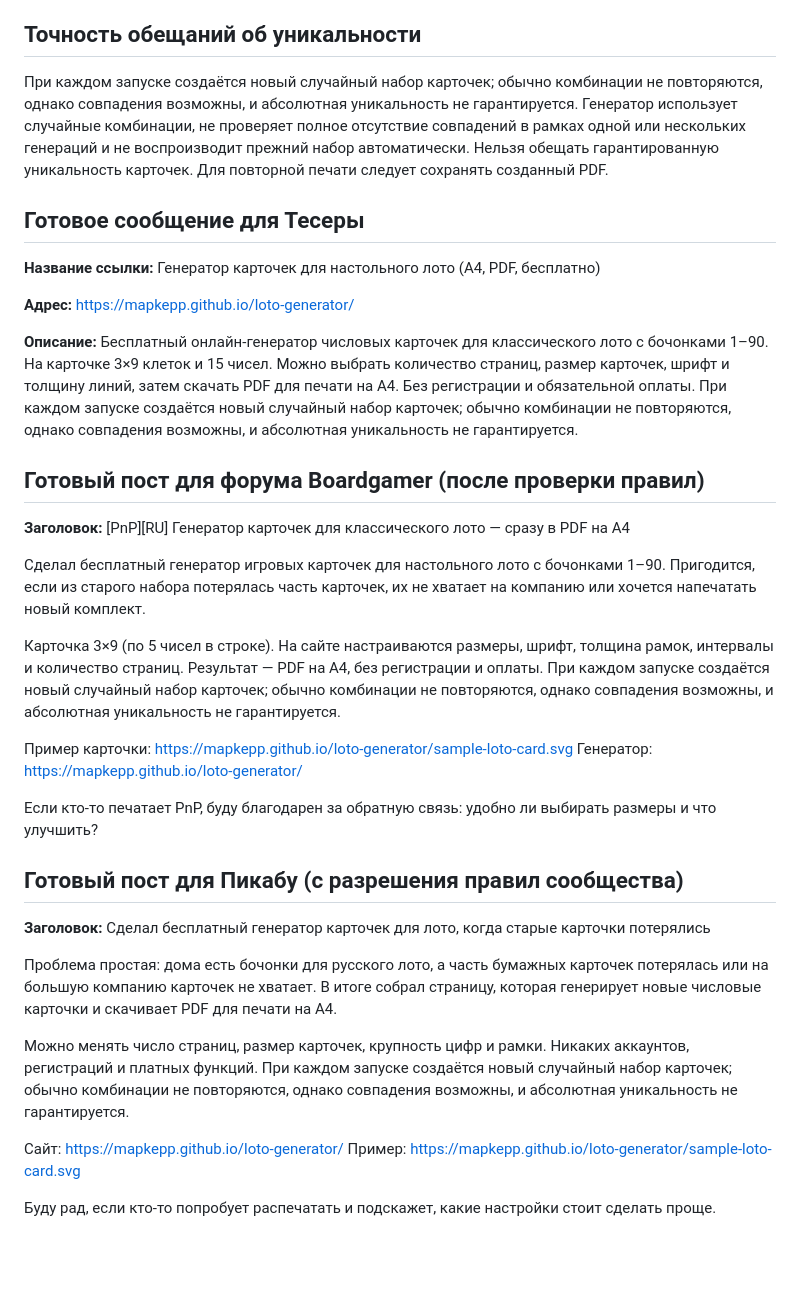
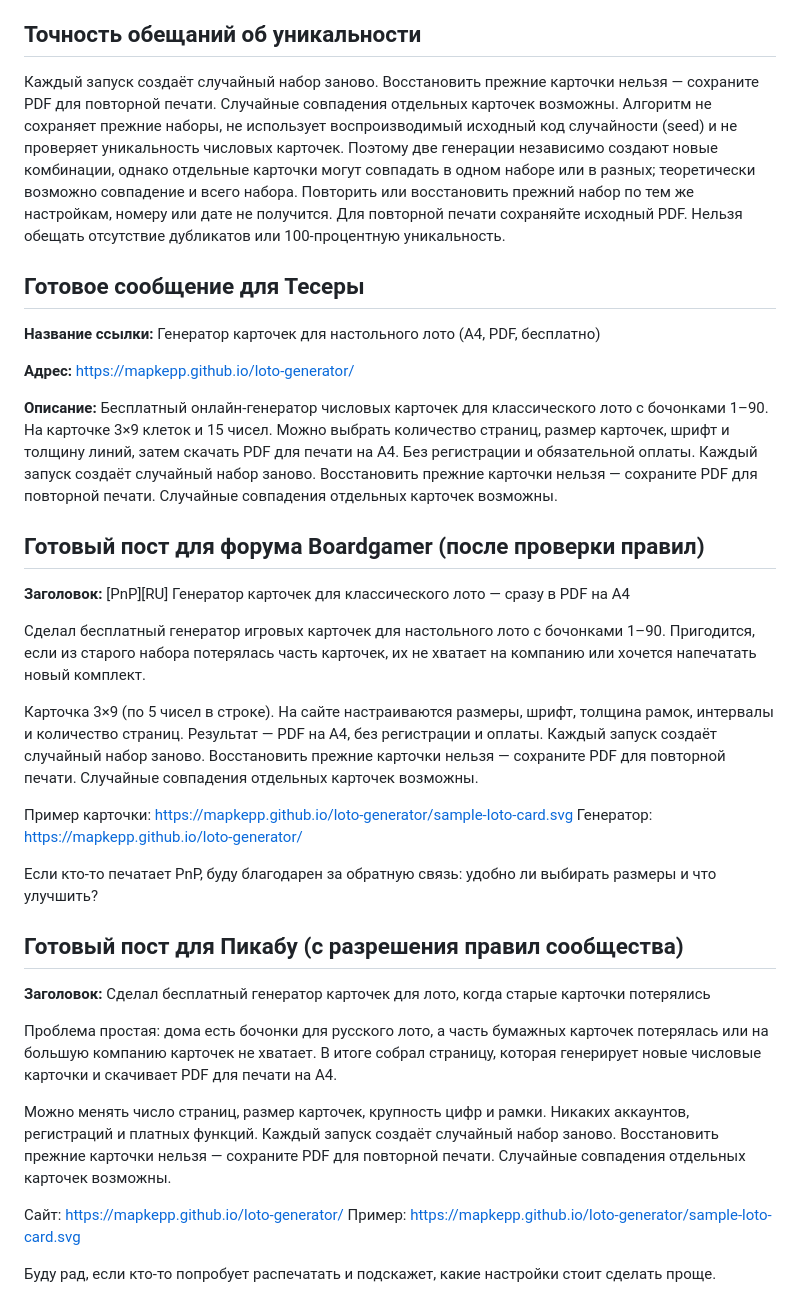
Before and after one commit to mapkepp/loto-generator, a Markdown page: docs/SEO-DISCOVERY-AND-OUTREACH-RU.md, the part around the change. Rendered like a GitHub page; blank space fills up the shorter version.

Commit message:
Clarify non-reproducible loto card sets in all outreach drafts

```diff
--- a/docs/SEO-DISCOVERY-AND-OUTREACH-RU.md
+++ b/docs/SEO-DISCOVERY-AND-OUTREACH-RU.md
@@ -41,8 +41,8 @@
 
 ## Точность обещаний об уникальности
 
-При каждом запуске создаётся новый случайный набор карточек; обычно комбинации не повторяются, однако совпадения возможны, и абсолютная уникальность не гарантируется.
-Генератор использует случайные комбинации, не проверяет полное отсутствие совпадений в рамках одной или нескольких генераций и не воспроизводит прежний набор автоматически. Нельзя обещать гарантированную уникальность карточек. Для повторной печати следует сохранять созданный PDF.
+Каждый запуск создаёт случайный набор заново. Восстановить прежние карточки нельзя — сохраните PDF для повторной печати. Случайные совпадения отдельных карточек возможны.
+Алгоритм не сохраняет прежние наборы, не использует воспроизводимый исходный код случайности (seed) и не проверяет уникальность числовых карточек. Поэтому две генерации независимо создают новые комбинации, однако отдельные карточки могут совпадать в одном наборе или в разных; теоретически возможно совпадение и всего набора. Повторить или восстановить прежний набор по тем же настройкам, номеру или дате не получится. Для повторной печати сохраняйте исходный PDF. Нельзя обещать отсутствие дубликатов или 100-процентную уникальность.
 
 ## Готовое сообщение для Тесеры
 
@@ -50,7 +50,7 @@
 
 **Адрес:** https://mapkepp.github.io/loto-generator/
 
-**Описание:** Бесплатный онлайн-генератор числовых карточек для классического лото с бочонками 1–90. На карточке 3×9 клеток и 15 чисел. Можно выбрать количество страниц, размер карточек, шрифт и толщину линий, затем скачать PDF для печати на А4. Без регистрации и обязательной оплаты. При каждом запуске создаётся новый случайный набор карточек; обычно комбинации не повторяются, однако совпадения возможны, и абсолютная уникальность не гарантируется.
+**Описание:** Бесплатный онлайн-генератор числовых карточек для классического лото с бочонками 1–90. На карточке 3×9 клеток и 15 чисел. Можно выбрать количество страниц, размер карточек, шрифт и толщину линий, затем скачать PDF для печати на А4. Без регистрации и обязательной оплаты. Каждый запуск создаёт случайный набор заново. Восстановить прежние карточки нельзя — сохраните PDF для повторной печати. Случайные совпадения отдельных карточек возможны.
 
 ## Готовый пост для форума Boardgamer (после проверки правил)
 
@@ -58,7 +58,7 @@
 
 Сделал бесплатный генератор игровых карточек для настольного лото с бочонками 1–90. Пригодится, если из старого набора потерялась часть карточек, их не хватает на компанию или хочется напечатать новый комплект.
 
-Карточка 3×9 (по 5 чисел в строке). На сайте настраиваются размеры, шрифт, толщина рамок, интервалы и количество страниц. Результат — PDF на А4, без регистрации и оплаты. При каждом запуске создаётся новый случайный набор карточек; обычно комбинации не повторяются, однако совпадения возможны, и абсолютная уникальность не гарантируется.
+Карточка 3×9 (по 5 чисел в строке). На сайте настраиваются размеры, шрифт, толщина рамок, интервалы и количество страниц. Результат — PDF на А4, без регистрации и оплаты. Каждый запуск создаёт случайный набор заново. Восстановить прежние карточки нельзя — сохраните PDF для повторной печати. Случайные совпадения отдельных карточек возможны.
 
 Пример карточки: https://mapkepp.github.io/loto-generator/sample-loto-card.svg
 Генератор: https://mapkepp.github.io/loto-generator/
@@ -71,7 +71,7 @@
 
 Проблема простая: дома есть бочонки для русского лото, а часть бумажных карточек потерялась или на большую компанию карточек не хватает. В итоге собрал страницу, которая генерирует новые числовые карточки и скачивает PDF для печати на А4.
 
-Можно менять число страниц, размер карточек, крупность цифр и рамки. Никаких аккаунтов, регистраций и платных функций. При каждом запуске создаётся новый случайный набор карточек; обычно комбинации не повторяются, однако совпадения возможны, и абсолютная уникальность не гарантируется.
+Можно менять число страниц, размер карточек, крупность цифр и рамки. Никаких аккаунтов, регистраций и платных функций. Каждый запуск создаёт случайный набор заново. Восстановить прежние карточки нельзя — сохраните PDF для повторной печати. Случайные совпадения отдельных карточек возможны.
 
 Сайт: https://mapkepp.github.io/loto-generator/
 Пример: https://mapkepp.github.io/loto-generator/sample-loto-card.svg
```
